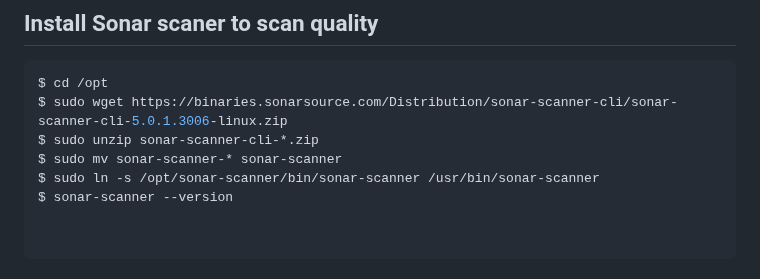
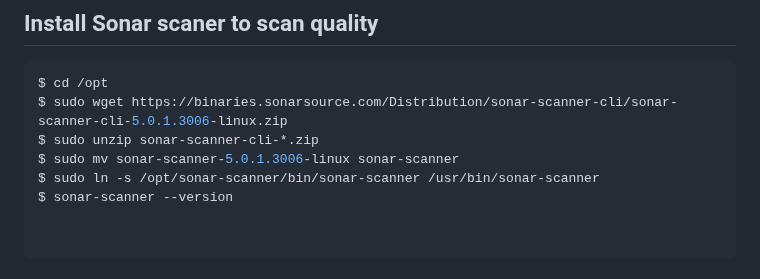
Before and after one commit to toktechteam/15-Days-DevOps-Job-Journey, a Markdown page: Day-09/setup.md, the part around the change. Rendered like a GitHub page.

```diff
--- a/Day-09/setup.md
+++ b/Day-09/setup.md
@@ -161,7 +161,7 @@ $ docker-compose -f docker-compose-sonar.yml up -d
 $ cd /opt
 $ sudo wget https://binaries.sonarsource.com/Distribution/sonar-scanner-cli/sonar-scanner-cli-5.0.1.3006-linux.zip
 $ sudo unzip sonar-scanner-cli-*.zip
-$ sudo mv sonar-scanner-* sonar-scanner
+$ sudo mv sonar-scanner-5.0.1.3006-linux sonar-scanner
 $ sudo ln -s /opt/sonar-scanner/bin/sonar-scanner /usr/bin/sonar-scanner
 $ sonar-scanner --version
 
```
